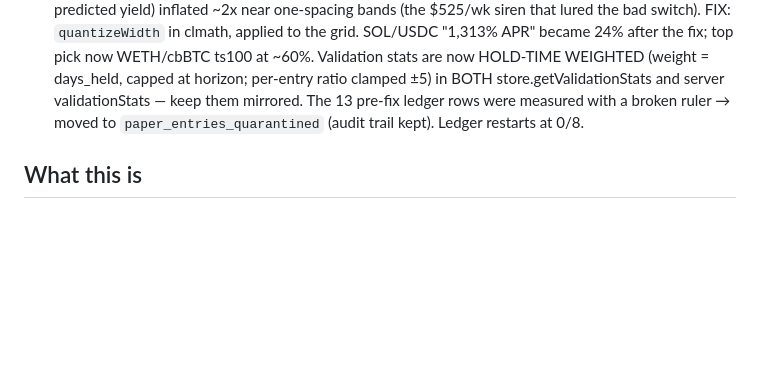
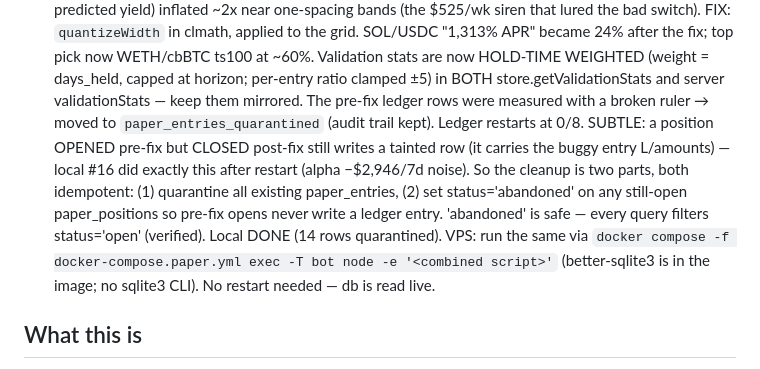
Before and after one commit to JimiCohen/yield-bot, a Markdown page: STATUS.md, the part around the change. Drawn GitHub-style; blank space fills up the shorter version.

Commit message:
STATUS: document the open-position taint rule and VPS ledger-cleanup command
Co-Authored-By: Claude Opus 4.8 <noreply@anthropic.com>

```diff
--- a/STATUS.md
+++ b/STATUS.md
@@ -26,8 +26,17 @@ Diagnosis of the ledger found THREE defects that made validation garbage-in:
 Validation stats are now HOLD-TIME WEIGHTED (weight = days_held, capped at
 horizon; per-entry ratio clamped ±5) in BOTH store.getValidationStats and
 server validationStats — keep them mirrored.
-The 13 pre-fix ledger rows were measured with a broken ruler → moved to
+The pre-fix ledger rows were measured with a broken ruler → moved to
 `paper_entries_quarantined` (audit trail kept). Ledger restarts at 0/8.
+SUBTLE: a position OPENED pre-fix but CLOSED post-fix still writes a tainted
+row (it carries the buggy entry L/amounts) — local #16 did exactly this after
+restart (alpha −$2,946/7d noise). So the cleanup is two parts, both idempotent:
+(1) quarantine all existing paper_entries, (2) set status='abandoned' on any
+still-open paper_positions so pre-fix opens never write a ledger entry.
+'abandoned' is safe — every query filters status='open' (verified). Local DONE
+(14 rows quarantined). VPS: run the same via
+`docker compose -f docker-compose.paper.yml exec -T bot node -e '<combined script>'`
+(better-sqlite3 is in the image; no sqlite3 CLI). No restart needed — db is read live.
 
 ## What this is
 An automated DeFi yield bot for Aerodrome (Base) + Velodrome (Optimism)
```
